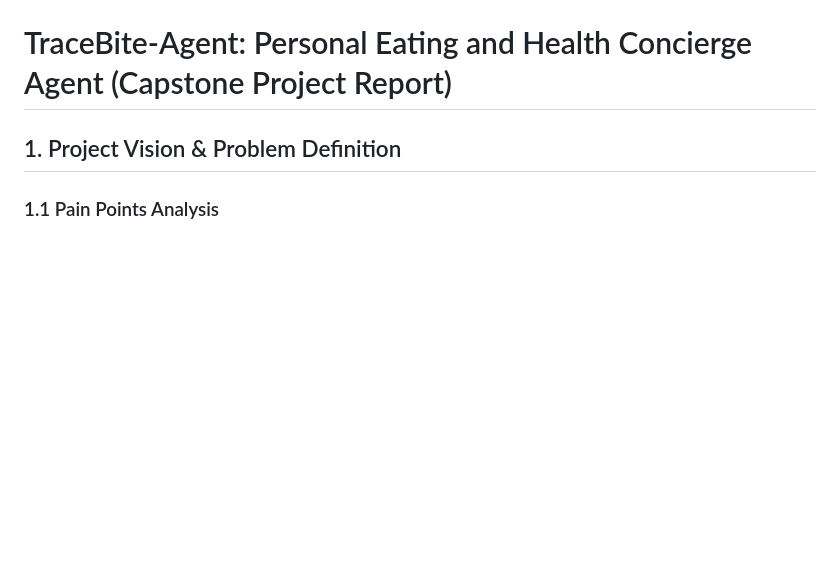
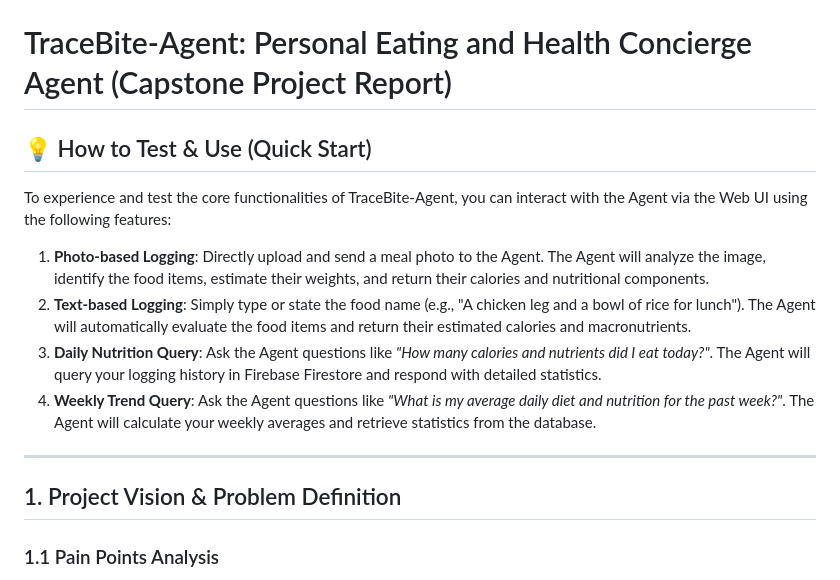
Before and after one commit to win94046/TraceBite-Agent, a Markdown page: kaggle_report_en.md, the part around the change. Drawn GitHub-style; blank space fills up the shorter version.

Commit message:
docs(kaggle): Add Kaggle video script and quick start guide
- kaggle_video_script.md: 新增 Kaggle 競賽英文展示影片腳本。

- kaggle_report_en.md: 在報告中補充快速開始與測試功能說明（Quick Start Guide）。

```diff
--- a/kaggle_report_en.md
+++ b/kaggle_report_en.md
@@ -1,4 +1,15 @@
 # TraceBite-Agent: Personal Eating and Health Concierge Agent (Capstone Project Report)
+
+## 💡 How to Test & Use (Quick Start)
+
+To experience and test the core functionalities of TraceBite-Agent, you can interact with the Agent via the Web UI using the following features:
+
+1. **Photo-based Logging**: Directly upload and send a meal photo to the Agent. The Agent will analyze the image, identify the food items, estimate their weights, and return their calories and nutritional components.
+2. **Text-based Logging**: Simply type or state the food name (e.g., "A chicken leg and a bowl of rice for lunch"). The Agent will automatically evaluate the food items and return their estimated calories and macronutrients.
+3. **Daily Nutrition Query**: Ask the Agent questions like *"How many calories and nutrients did I eat today?"*. The Agent will query your logging history in Firebase Firestore and respond with detailed statistics.
+4. **Weekly Trend Query**: Ask the Agent questions like *"What is my average daily diet and nutrition for the past week?"*. The Agent will calculate your weekly averages and retrieve statistics from the database.
+
+---
 
 ## 1. Project Vision & Problem Definition
 
```
Also changed, not shown: kaggle_video_script.md (added, +56 -0 lines).
